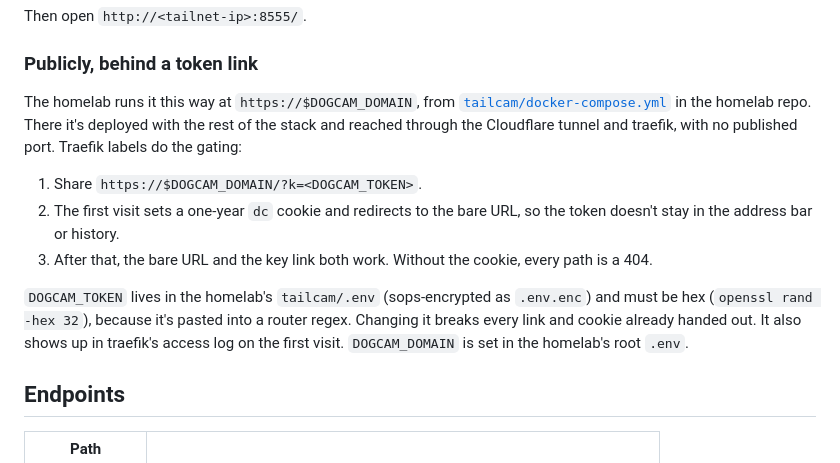
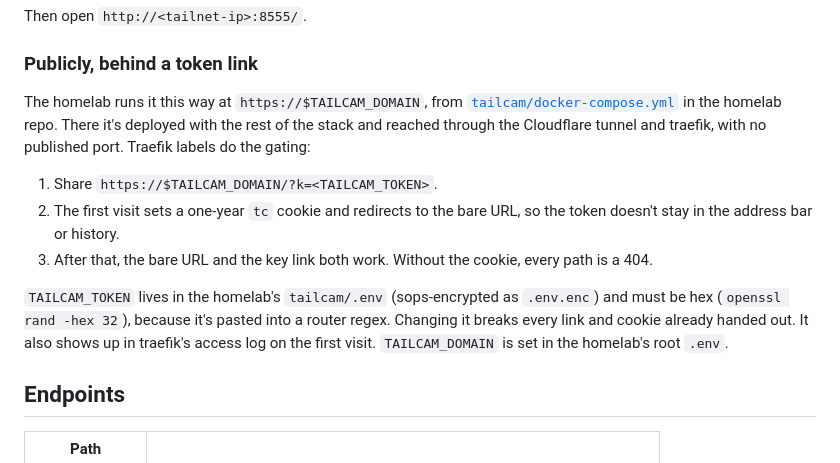
Before and after one commit to bradmartin333/tailcam, a Markdown page: README.md, the part around the change. Drawn GitHub-style.

Commit message:
README: rename dogcam names to tailcam to match the homelab
DOGCAM_* env vars become TAILCAM_*, and the cookie is now tc.

Co-Authored-By: Claude Opus 5.5 <noreply@anthropic.com>

```diff
--- a/README.md
+++ b/README.md
@@ -23,13 +23,13 @@ Then open `http://<tailnet-ip>:8555/`.
 
 ### Publicly, behind a token link
 
-The homelab runs it this way at `https://$DOGCAM_DOMAIN`, from [`tailcam/docker-compose.yml`](https://github.com/bradmartin333/homelab/blob/main/tailcam/docker-compose.yml) in the homelab repo. There it's deployed with the rest of the stack and reached through the Cloudflare tunnel and traefik, with no published port. Traefik labels do the gating:
+The homelab runs it this way at `https://$TAILCAM_DOMAIN`, from [`tailcam/docker-compose.yml`](https://github.com/bradmartin333/homelab/blob/main/tailcam/docker-compose.yml) in the homelab repo. There it's deployed with the rest of the stack and reached through the Cloudflare tunnel and traefik, with no published port. Traefik labels do the gating:
 
-1. Share `https://$DOGCAM_DOMAIN/?k=<DOGCAM_TOKEN>`.
-2. The first visit sets a one-year `dc` cookie and redirects to the bare URL, so the token doesn't stay in the address bar or history.
+1. Share `https://$TAILCAM_DOMAIN/?k=<TAILCAM_TOKEN>`.
+2. The first visit sets a one-year `tc` cookie and redirects to the bare URL, so the token doesn't stay in the address bar or history.
 3. After that, the bare URL and the key link both work. Without the cookie, every path is a 404.
 
-`DOGCAM_TOKEN` lives in the homelab's `tailcam/.env` (sops-encrypted as `.env.enc`) and must be hex (`openssl rand -hex 32`), because it's pasted into a router regex. Changing it breaks every link and cookie already handed out. It also shows up in traefik's access log on the first visit. `DOGCAM_DOMAIN` is set in the homelab's root `.env`.
+`TAILCAM_TOKEN` lives in the homelab's `tailcam/.env` (sops-encrypted as `.env.enc`) and must be hex (`openssl rand -hex 32`), because it's pasted into a router regex. Changing it breaks every link and cookie already handed out. It also shows up in traefik's access log on the first visit. `TAILCAM_DOMAIN` is set in the homelab's root `.env`.
 
 ## Endpoints
 
```
